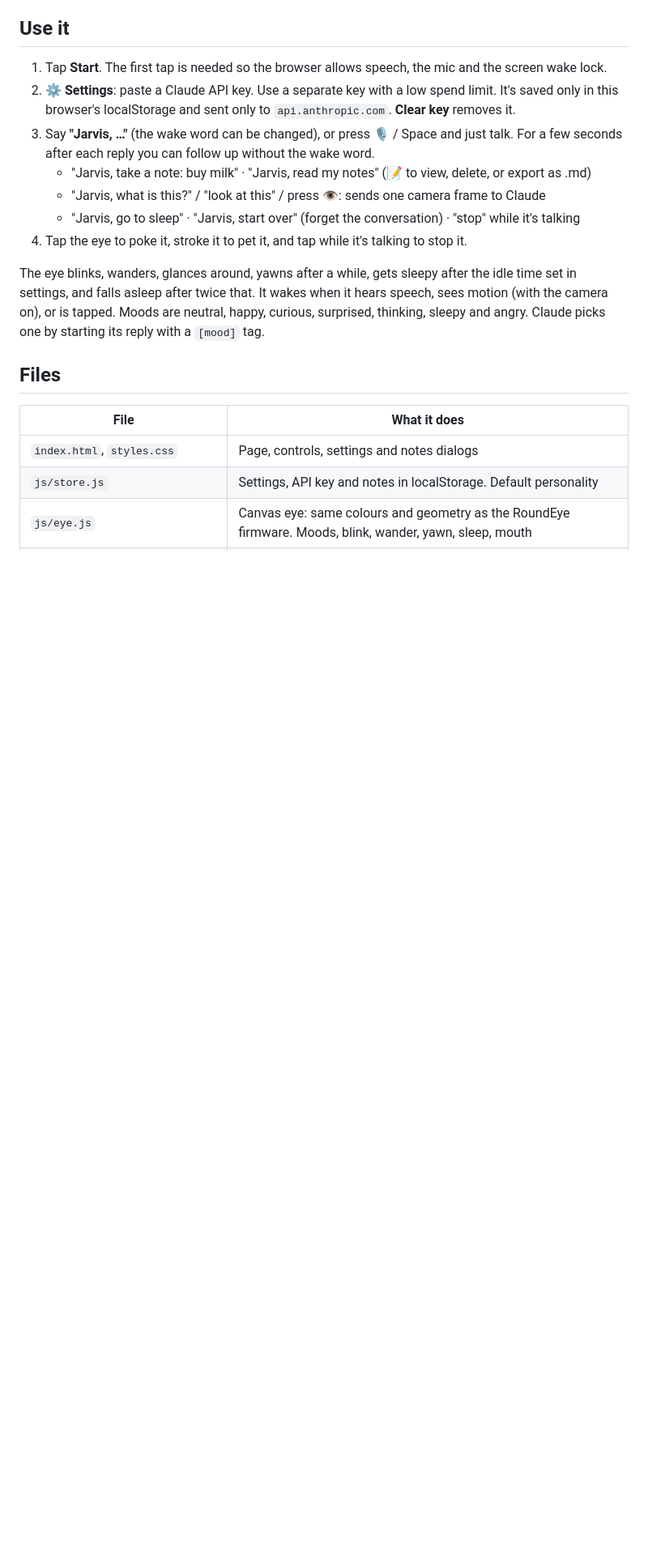
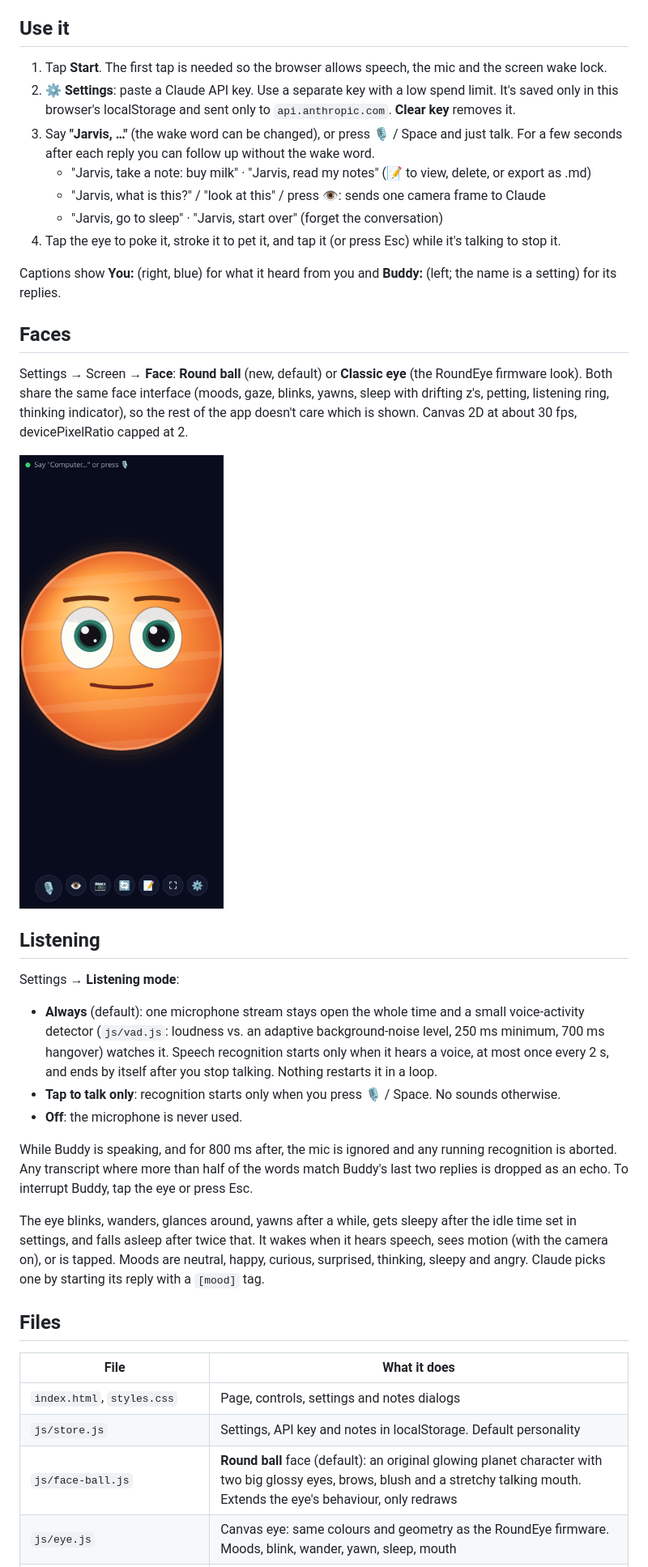
Before and after one commit to arshshtty/desk-buddy, a Markdown page: README.md, the part around one of its changes. Shown at 81% size. Drawn GitHub-style; pictures changed too: screenshot-ball.png (added); blank space fills up the shorter version.

```diff
--- a/README.md
+++ b/README.md
@@ -25,8 +25,33 @@ A plain `http://192.168.x.x:8000` address from another device is **not** secure,
    For a few seconds after each reply you can follow up without the wake word.
    - "Jarvis, take a note: buy milk" · "Jarvis, read my notes" (📝 to view, delete, or export as .md)
    - "Jarvis, what is this?" / "look at this" / press 👁️: sends one camera frame to Claude
-   - "Jarvis, go to sleep" · "Jarvis, start over" (forget the conversation) · "stop" while it's talking
-4. Tap the eye to poke it, stroke it to pet it, and tap while it's talking to stop it.
+   - "Jarvis, go to sleep" · "Jarvis, start over" (forget the conversation)
+4. Tap the eye to poke it, stroke it to pet it, and tap it (or press Esc) while it's talking to stop it.
+
+Captions show **You:** (right, blue) for what it heard from you and **Buddy:** (left; the name is a setting) for its replies.
+
+## Faces
+
+Settings → Screen → **Face**: **Round ball** (new, default) or **Classic eye** (the RoundEye firmware look).
+Both share the same face interface (moods, gaze, blinks, yawns, sleep with drifting z's, petting, listening ring,
+thinking indicator), so the rest of the app doesn't care which is shown. Canvas 2D at about 30 fps, devicePixelRatio capped at 2.
+
+![Round ball face](screenshot-ball.png)
+
+## Listening
+
+Settings → **Listening mode**:
+
+- **Always** (default): one microphone stream stays open the whole time and a small voice-activity detector
+  (`js/vad.js`: loudness vs. an adaptive background-noise level, 250 ms minimum, 700 ms hangover) watches it.
+  Speech recognition starts only when it hears a voice, at most once every 2 s, and ends by itself after you
+  stop talking. Nothing restarts it in a loop.
+- **Tap to talk only**: recognition starts only when you press 🎙️ / Space. No sounds otherwise.
+- **Off**: the microphone is never used.
+
+While Buddy is speaking, and for 800 ms after, the mic is ignored and any running recognition is aborted.
+Any transcript where more than half of the words match Buddy's last two replies is dropped as an echo.
+To interrupt Buddy, tap the eye or press Esc.
 
 The eye blinks, wanders, glances around, yawns after a while, gets sleepy after the idle time set in settings,
 and falls asleep after twice that. It wakes when it hears speech, sees motion (with the camera on), or is tapped.
@@ -38,4 +63,5 @@ Moods are neutral, happy, curious, surprised, thinking, sleepy and angry. Claude
 | --- | --- |
 | `index.html`, `styles.css` | Page, controls, settings and notes dialogs |
 | `js/store.js` | Settings, API key and notes in localStorage. Default personality |
+| `js/face-ball.js` | **Round ball** face (default): an original glowing planet character with two big glossy eyes, brows, blush and a stretchy talking mouth. Extends the eye's behaviour, only redraws |
 | `js/eye.js` | Canvas eye: same colours and geometry as the RoundEye firmware. Moods, blink, wander, yawn, sleep, mouth |
```
Also changed, not shown: other parts of README.md (+12 -6 lines), screenshot-ball-talking.png (added), screenshot-laptop.png, screenshot-listening.png (added), screenshot-main.png, screenshot-settings.png, 9 other files.
